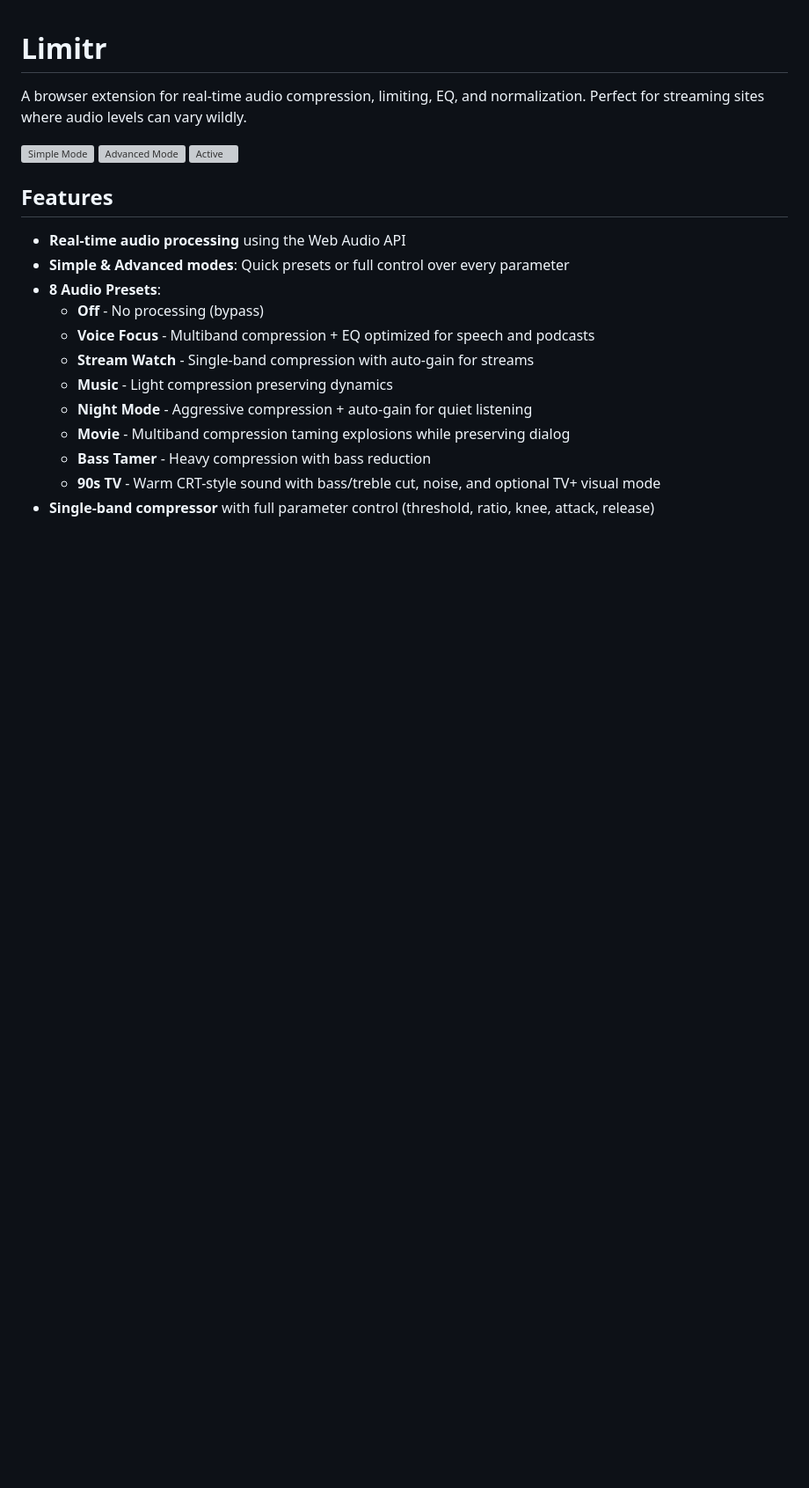
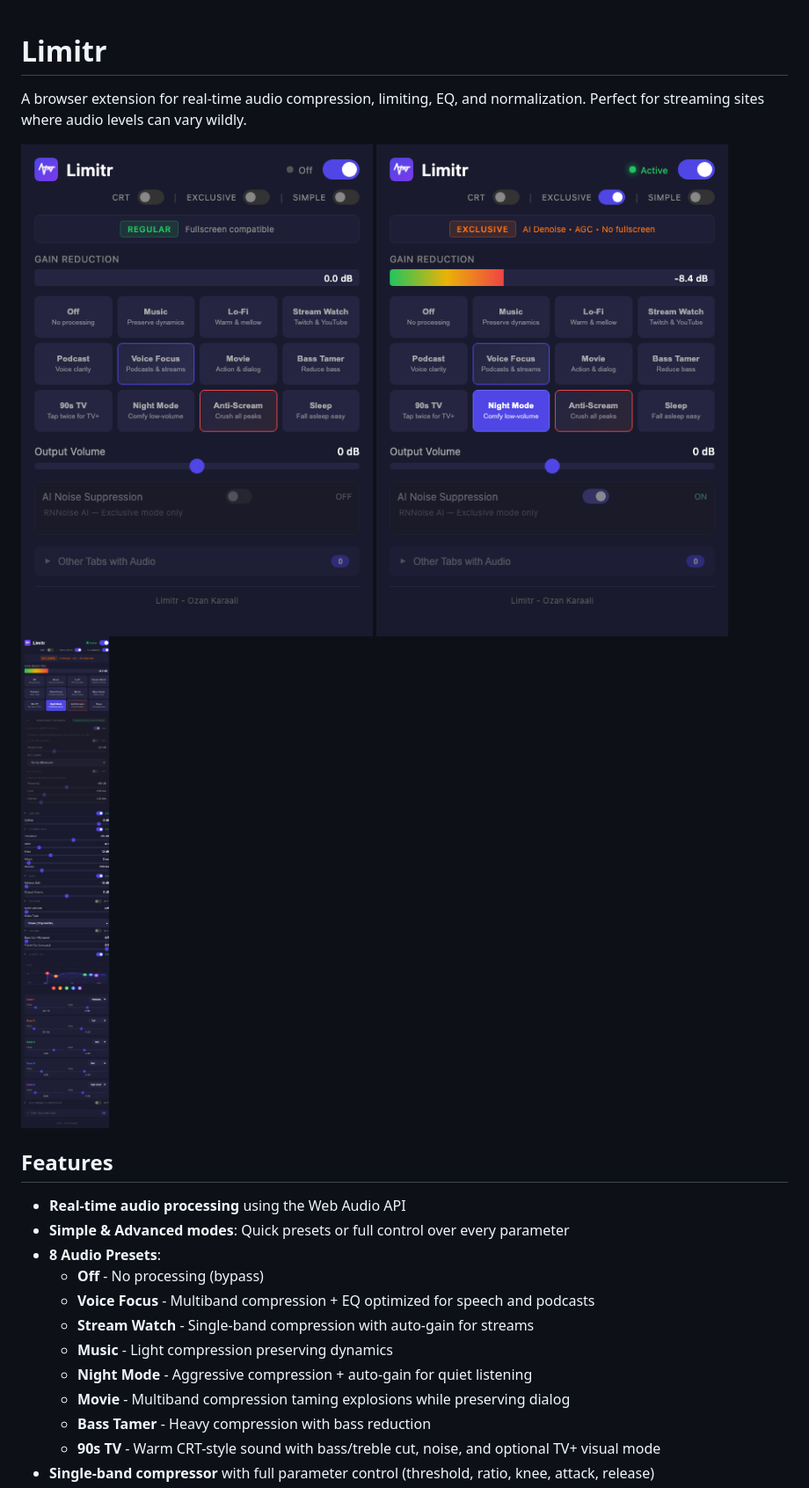
Before and after one commit to ozankaraali/limitr, a Markdown page: README.md, the part around the change. Shown at 88% size. GitHub-like rendering; pictures changed too: docs/assets/screenshot-1-simple-mode.png (added), docs/assets/screenshot-2-active-exclusive.png (added), docs/assets/screenshot-3-advanced-mode.png (added); blank space fills up the shorter version; grey boxes are pictures that could not be loaded.

```diff
--- a/README.md
+++ b/README.md
@@ -3,8 +3,8 @@
 A browser extension for real-time audio compression, limiting, EQ, and normalization. Perfect for streaming sites where audio levels can vary wildly.
 
 ![Simple Mode](docs/assets/screenshot-1-simple-mode.png)
-![Advanced Mode](docs/assets/screenshot-2-advanced-mode.png)
-![Active](docs/assets/screenshot-3-active-night-mode.png)
+![Active Exclusive Mode](docs/assets/screenshot-2-active-exclusive.png)
+![Advanced Mode](docs/assets/screenshot-3-advanced-mode.png)
 
 ## Features
 
```
Also changed, not shown: 2 other files.
